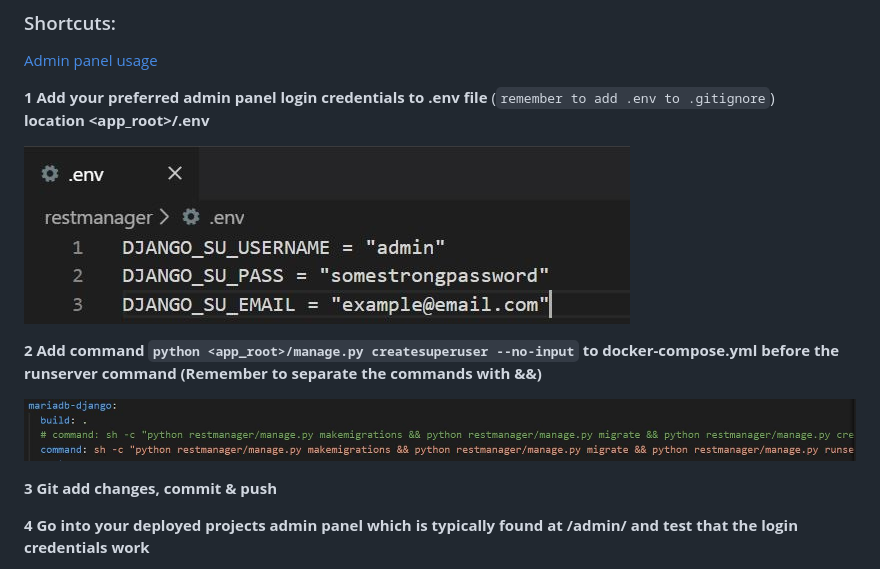
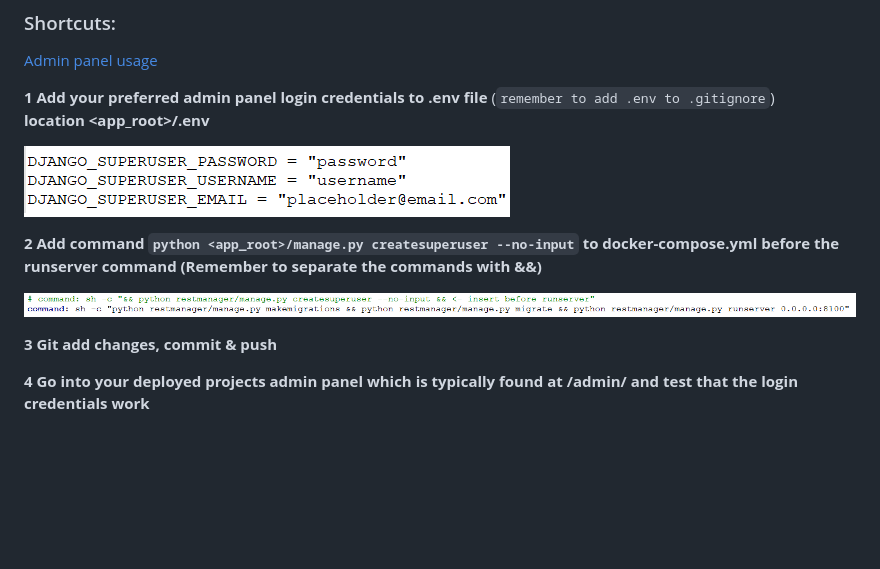
Before and after one commit to softalaproject/fridge_manager, a Markdown page: documents/admin.md, the part around the change. GitHub-like rendering; pictures changed too: documents/command.png (added), documents/env.png (added); blank space fills up the shorter version.

Commit message:
Edit admin.md, new pictures

```diff
--- a/documents/admin.md
+++ b/documents/admin.md
@@ -8,12 +8,12 @@
 **1 Add your preferred admin panel login credentials to .env file** (`remember to add .env to .gitignore`)<br/>
 **location <app_root>/.env**
 
-![](./dotenv_example.JPG)
+![](./env.png)
 <br/>
 
 **2 Add command `python <app_root>/manage.py createsuperuser --no-input` to docker-compose.yml before the runserver command (Remember to separate the commands with &&)**
 
-![](./compose.yml_example.JPG)
+![](./command.png)
 
 **3 Git add changes, commit & push**
 
```
